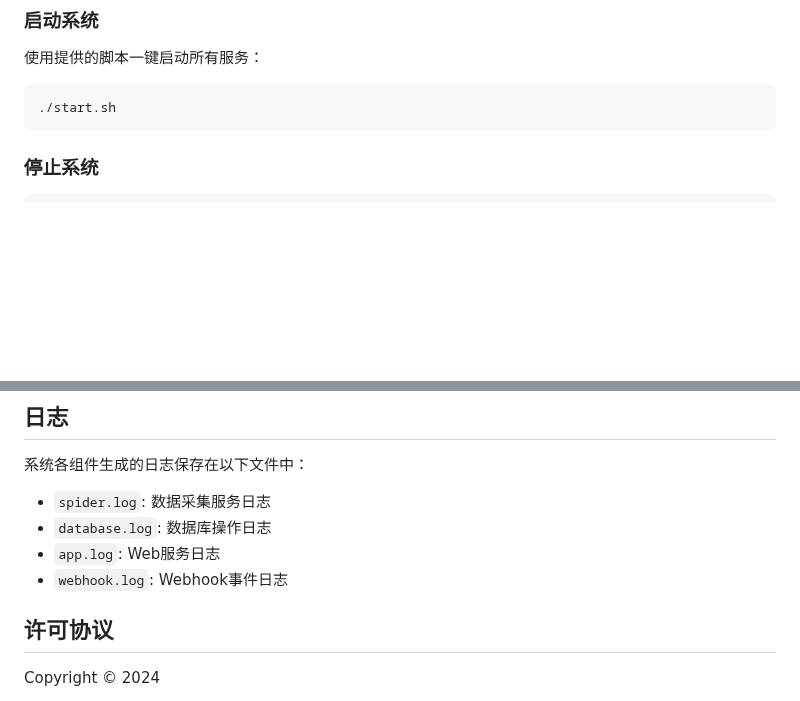
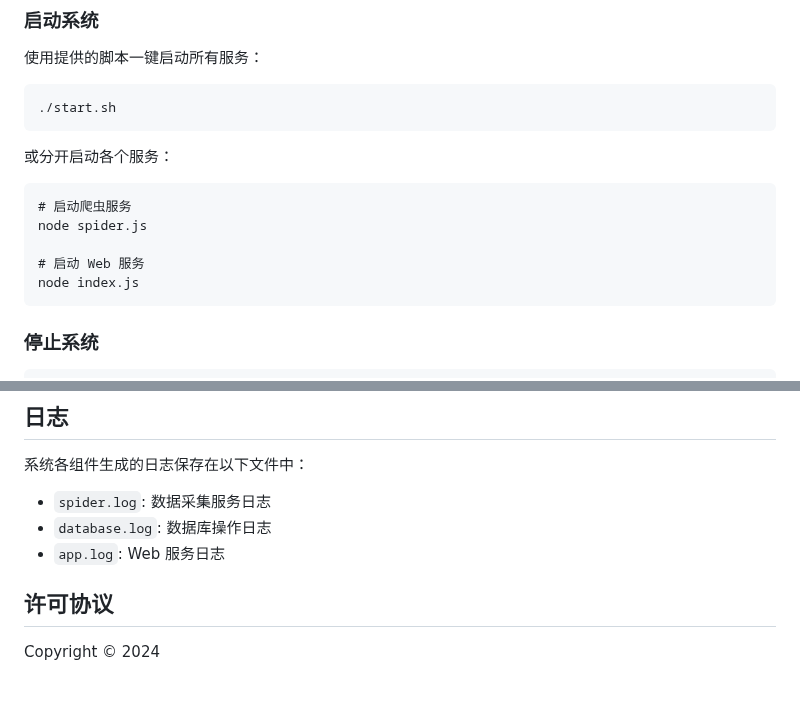
Before and after one commit to 0xtaosu/ct-summarizer, a Markdown page: README.md, 2 parts joined by grey strips. GitHub-like rendering; blank space fills up the shorter version.

````diff
--- a/README.md
+++ b/README.md
@@ -60,6 +74,16 @@
 
 ```
 ./start.sh
+```
+
+或分开启动各个服务：
+
+```
+# 启动爬虫服务
+node spider.js
+
+# 启动 Web 服务
+node index.js
 ```
 
 ### 停止系统
@@ -159,8 +179,7 @@ Twitter分页API使用特殊的游标格式来控制数据分页。游标通常
 
 - `spider.log`: 数据采集服务日志
 - `database.log`: 数据库操作日志
-- `app.log`: Web服务日志
-- `webhook.log`: Webhook事件日志
+- `app.log`: Web 服务日志
 
 ## 许可协议
 
````
Also changed, not shown: other parts of README.md (+44 -34 lines).
